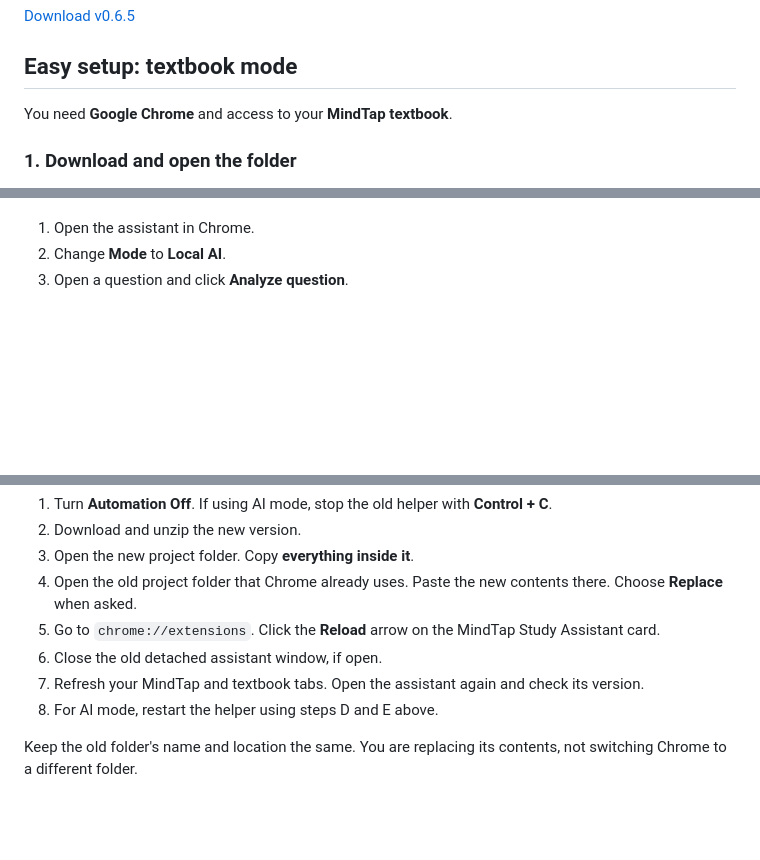
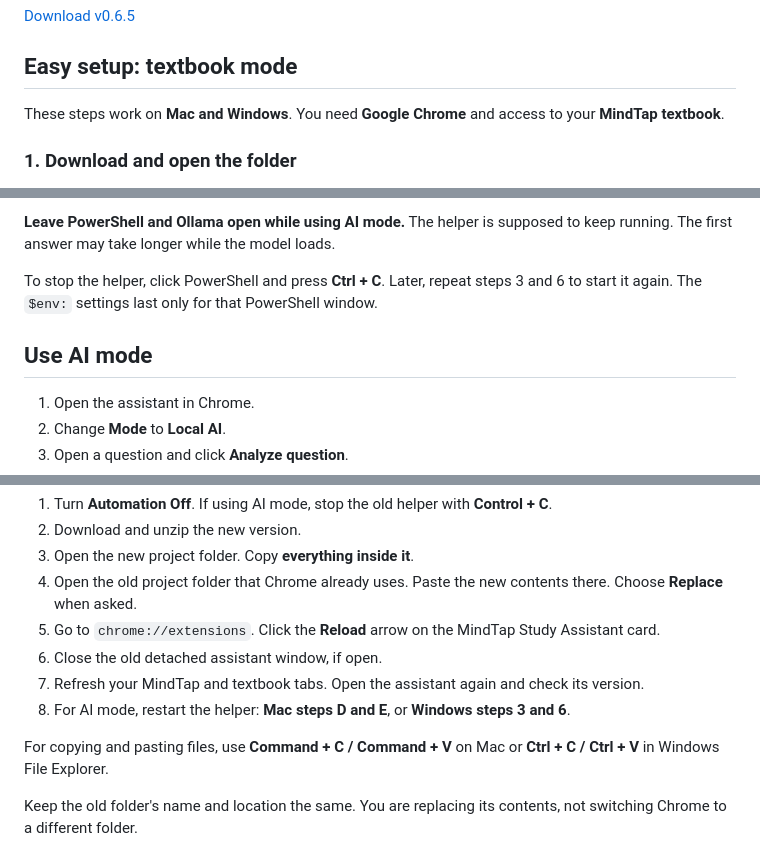
Before and after one commit to tigbittyboy-jpg/MindTap-Assistant, a Markdown page: README.md, 3 parts joined by grey strips. Drawn GitHub-style; blank space fills up the shorter version.

```diff
--- a/README.md
+++ b/README.md
@@ -8,7 +8,7 @@ A study helper for your MindTap questions and textbook.
 
 ## Easy setup: textbook mode
 
-You need **Google Chrome** and access to your **MindTap textbook**.
+These steps work on **Mac and Windows**. You need **Google Chrome** and access to your **MindTap textbook**.
 
 ### 1. Download and open the folder
 
@@ -159,3 +252,8 @@ To stop it, click its Terminal window and press **Control + C**. Closing it also
+**Leave PowerShell and Ollama open while using AI mode.** The helper is supposed to keep running. The first answer may take longer while the model loads.
+
+To stop the helper, click PowerShell and press **Ctrl + C**. Later, repeat steps 3 and 6 to start it again. The `$env:` settings last only for that PowerShell window.
+
+## Use AI mode
 
 1. Open the assistant in Chrome.
 2. Change **Mode** to **Local AI**.
@@ -179,7 +277,9 @@ Saved textbook sections help AI mode too. AI answers can still be wrong, especia
 5. Go to `chrome://extensions`. Click the **Reload** arrow on the MindTap Study Assistant card.
 6. Close the old detached assistant window, if open.
 7. Refresh your MindTap and textbook tabs. Open the assistant again and check its version.
-8. For AI mode, restart the helper using steps D and E above.
+8. For AI mode, restart the helper: **Mac steps D and E**, or **Windows steps 3 and 6**.
+
+For copying and pasting files, use **Command + C / Command + V** on Mac or **Ctrl + C / Ctrl + V** in Windows File Explorer.
 
 Keep the old folder's name and location the same. You are replacing its contents, not switching Chrome to a different folder.
 
```
Also changed, not shown: other parts of README.md (+114 -8 lines), CHANGELOG.md (+2 -1 lines).
